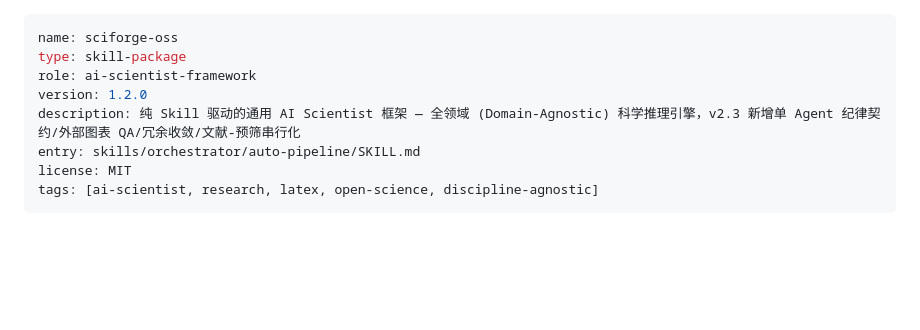
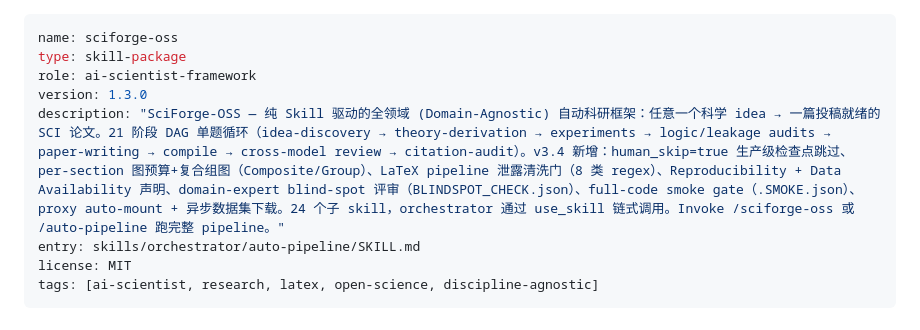
Before and after one commit to hackerjackL/SciForge-OSS, a Markdown page: SKILL.md, the part around the change. GitHub-like rendering; blank space fills up the shorter version.

Commit message:
chore(skill): refresh root SKILL.md to v3.4 + version 1.3.0
Root ./SKILL.md (type=skill-package, entry=auto-pipeline) is what
atomcode publishes when the repo is selected as a marketplace skill.
Its description was stale (v2.3) and version 1.2.0 — published signal
didn't reflect v3.4 features or match the 1.3.0 release.

- description: v2.3 -> v3.4 (human_skip, figure budget + composite/
  group, LaTeX leakage scrub gate, Reproducibility/Data Availability
  statements, domain-expert blind-spot review BLINDSPOT_CHECK.json,
  full-code smoke gate .SMOKE.json, proxy auto-mount + async dataset
  download)
- version: 1.2.0 -> 1.3.0

This is the entry users select when publishing the repo as a single
atomcode skill; entry field delegates execution to auto-pipeline which
chains to 24 sub-skills via use_skill.

Co-Authored-By: AtomCode (glm-5.2-fast-preview) <noreply@atomgit.com>

```diff
--- a/SKILL.md
+++ b/SKILL.md
@@ -2,8 +2,8 @@
 name: sciforge-oss
 type: skill-package
 role: ai-scientist-framework
-version: 1.2.0
-description: 纯 Skill 驱动的通用 AI Scientist 框架 — 全领域 (Domain-Agnostic) 科学推理引擎，v2.3 新增单 Agent 纪律契约/外部图表 QA/冗余收敛/文献-预筛串行化
+version: 1.3.0
+description: "SciForge-OSS — 纯 Skill 驱动的全领域 (Domain-Agnostic) 自动科研框架：任意一个科学 idea → 一篇投稿就绪的 SCI 论文。21 阶段 DAG 单题循环（idea-discovery → theory-derivation → experiments → logic/leakage audits → paper-writing → compile → cross-model review → citation-audit）。v3.4 新增：human_skip=true 生产级检查点跳过、per-section 图预算+复合组图（Composite/Group）、LaTeX pipeline 泄露清洗门（8 类 regex）、Reproducibility + Data Availability 声明、domain-expert blind-spot 评审（BLINDSPOT_CHECK.json）、full-code smoke gate（.SMOKE.json）、proxy auto-mount + 异步数据集下载。24 个子 skill，orchestrator 通过 use_skill 链式调用。Invoke /sciforge-oss 或 /auto-pipeline 跑完整 pipeline。"
 entry: skills/orchestrator/auto-pipeline/SKILL.md
 license: MIT
 tags: [ai-scientist, research, latex, open-science, discipline-agnostic]
```
